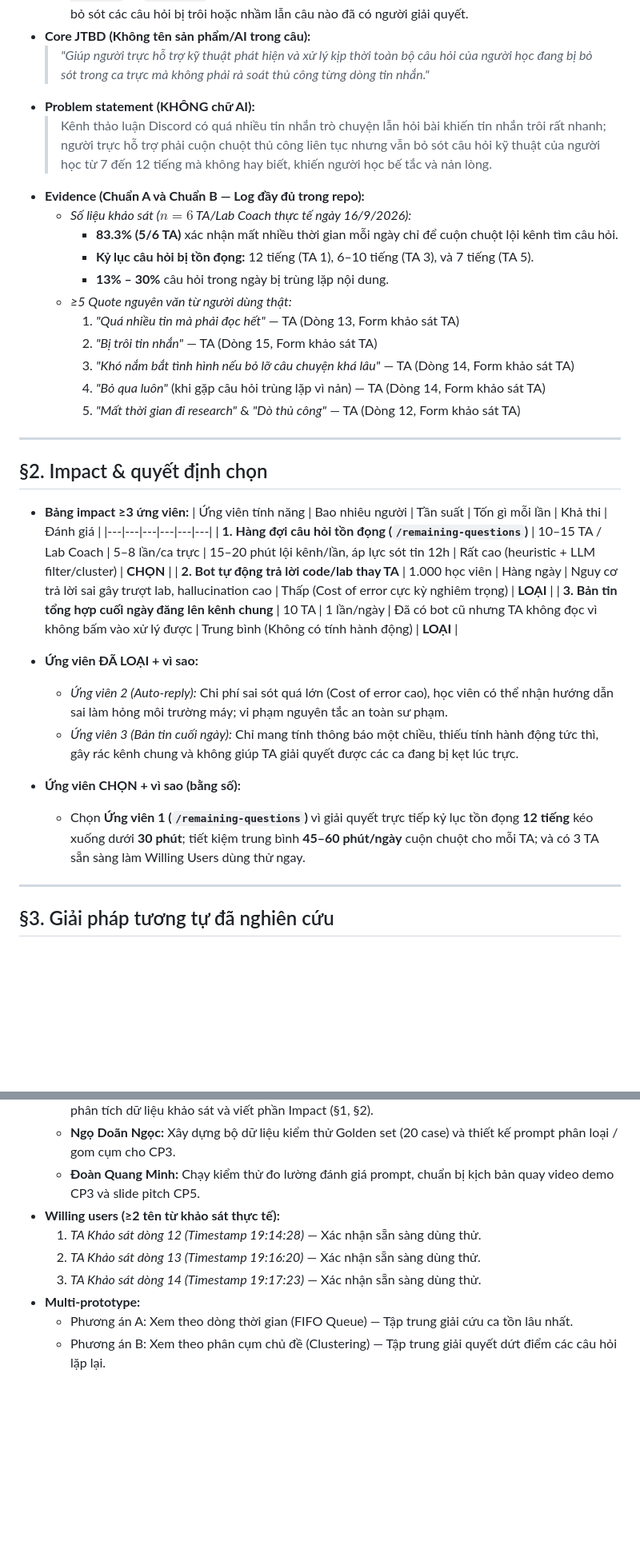
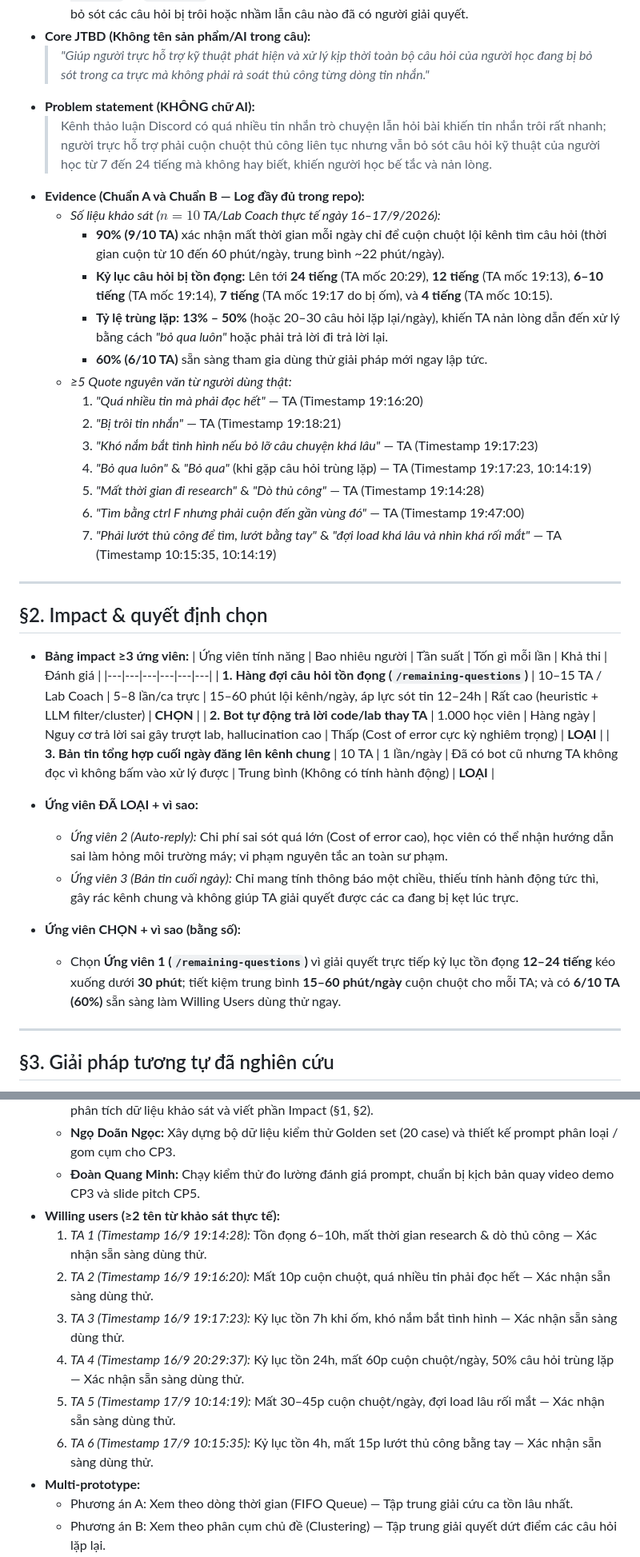
Before and after one commit to nthanhwork/K4-3A-E403-Phronesis, a Markdown page: spec.md, 2 parts joined by grey strips. Shown at 80% size. GitHub-like rendering; blank space fills up the shorter version.

Commit message:
update(spec.md): Update content follow form

```diff
--- a/spec.md
+++ b/spec.md
@@ -13,18 +13,21 @@
 - **Core JTBD (Không tên sản phẩm/AI trong câu):**
   > *"Giúp người trực hỗ trợ kỹ thuật phát hiện và xử lý kịp thời toàn bộ câu hỏi của người học đang bị bỏ sót trong ca trực mà không phải rà soát thủ công từng dòng tin nhắn."*
 - **Problem statement (KHÔNG chữ AI):**
-  > Kênh thảo luận Discord có quá nhiều tin nhắn trò chuyện lẫn hỏi bài khiến tin nhắn trôi rất nhanh; người trực hỗ trợ phải cuộn chuột thủ công liên tục nhưng vẫn bỏ sót câu hỏi kỹ thuật của người học từ 7 đến 12 tiếng mà không hay biết, khiến người học bế tắc và nản lòng.
+  > Kênh thảo luận Discord có quá nhiều tin nhắn trò chuyện lẫn hỏi bài khiến tin nhắn trôi rất nhanh; người trực hỗ trợ phải cuộn chuột thủ công liên tục nhưng vẫn bỏ sót câu hỏi kỹ thuật của người học từ 7 đến 24 tiếng mà không hay biết, khiến người học bế tắc và nản lòng.
 - **Evidence (Chuẩn A và Chuẩn B — Log đầy đủ trong repo):**
-  - *Số liệu khảo sát ($n = 6$ TA/Lab Coach thực tế ngày 16/9/2026):*
-    - **83.3% (5/6 TA)** xác nhận mất nhiều thời gian mỗi ngày chỉ để cuộn chuột lội kênh tìm câu hỏi.
-    - **Kỷ lục câu hỏi bị tồn đọng:** 12 tiếng (TA 1), 6–10 tiếng (TA 3), và 7 tiếng (TA 5).
-    - **13% – 30%** câu hỏi trong ngày bị trùng lặp nội dung.
+  - *Số liệu khảo sát ($n = 10$ TA/Lab Coach thực tế ngày 16–17/9/2026):*
+    - **90% (9/10 TA)** xác nhận mất thời gian mỗi ngày chỉ để cuộn chuột lội kênh tìm câu hỏi (thời gian cuộn từ 10 đến 60 phút/ngày, trung bình ~22 phút/ngày).
+    - **Kỷ lục câu hỏi bị tồn đọng:** Lên tới **24 tiếng** (TA mốc 20:29), **12 tiếng** (TA mốc 19:13), **6–10 tiếng** (TA mốc 19:14), **7 tiếng** (TA mốc 19:17 do bị ốm), và **4 tiếng** (TA mốc 10:15).
+    - **Tỷ lệ trùng lặp:** **13% – 50%** (hoặc 20–30 câu hỏi lặp lại/ngày), khiến TA nản lòng dẫn đến xử lý bằng cách *"bỏ qua luôn"* hoặc phải trả lời đi trả lời lại.
+    - **60% (6/10 TA)** sẵn sàng tham gia dùng thử giải pháp mới ngay lập tức.
   - *≥5 Quote nguyên văn từ người dùng thật:*
-    1. *"Quá nhiều tin mà phải đọc hết"* — TA (Dòng 13, Form khảo sát TA)
-    2. *"Bị trôi tin nhắn"* — TA (Dòng 15, Form khảo sát TA)
-    3. *"Khó nắm bắt tình hình nếu bỏ lỡ câu chuyện khá lâu"* — TA (Dòng 14, Form khảo sát TA)
-    4. *"Bỏ qua luôn"* (khi gặp câu hỏi trùng lặp vì nản) — TA (Dòng 14, Form khảo sát TA)
-    5. *"Mất thời gian đi research"* & *"Dò thủ công"* — TA (Dòng 12, Form khảo sát TA)
+    1. *"Quá nhiều tin mà phải đọc hết"* — TA (Timestamp 19:16:20)
+    2. *"Bị trôi tin nhắn"* — TA (Timestamp 19:18:21)
+    3. *"Khó nắm bắt tình hình nếu bỏ lỡ câu chuyện khá lâu"* — TA (Timestamp 19:17:23)
+    4. *"Bỏ qua luôn"* & *"Bỏ qua"* (khi gặp câu hỏi trùng lặp) — TA (Timestamp 19:17:23, 10:14:19)
+    5. *"Mất thời gian đi research"* & *"Dò thủ công"* — TA (Timestamp 19:14:28)
+    6. *"Tìm bằng ctrl F nhưng phải cuộn đến gần vùng đó"* — TA (Timestamp 19:47:00)
+    7. *"Phải lướt thủ công để tìm, lướt bằng tay"* & *"đợi load khá lâu và nhìn khá rối mắt"* — TA (Timestamp 10:15:35, 10:14:19)
 
 ---
 
@@ -33,7 +36,7 @@
 - **Bảng impact ≥3 ứng viên:**
   | Ứng viên tính năng | Bao nhiêu người | Tần suất | Tốn gì mỗi lần | Khả thi | Đánh giá |
   |---|---|---|---|---|---|
-  | **1. Hàng đợi câu hỏi tồn đọng (`/remaining-questions`)** | 10–15 TA / Lab Coach | 5–8 lần/ca trực | 15–20 phút lội kênh/lần, áp lực sót tin 12h | Rất cao (heuristic + LLM filter/cluster) | **CHỌN** |
+  | **1. Hàng đợi câu hỏi tồn đọng (`/remaining-questions`)** | 10–15 TA / Lab Coach | 5–8 lần/ca trực | 15–60 phút lội kênh/ngày, áp lực sót tin 12–24h | Rất cao (heuristic + LLM filter/cluster) | **CHỌN** |
   | **2. Bot tự động trả lời code/lab thay TA** | 1.000 học viên | Hàng ngày | Nguy cơ trả lời sai gây trượt lab, hallucination cao | Thấp (Cost of error cực kỳ nghiêm trọng) | **LOẠI** |
   | **3. Bản tin tổng hợp cuối ngày đăng lên kênh chung** | 10 TA | 1 lần/ngày | Đã có bot cũ nhưng TA không đọc vì không bấm vào xử lý được | Trung bình (Không có tính hành động) | **LOẠI** |
 
@@ -41,7 +44,7 @@
   - *Ứng viên 2 (Auto-reply):* Chi phí sai sót quá lớn (Cost of error cao), học viên có thể nhận hướng dẫn sai làm hỏng môi trường máy; vi phạm nguyên tắc an toàn sư phạm.
   - *Ứng viên 3 (Bản tin cuối ngày):* Chỉ mang tính thông báo một chiều, thiếu tính hành động tức thì, gây rác kênh chung và không giúp TA giải quyết được các ca đang bị kẹt lúc trực.
 - **Ứng viên CHỌN + vì sao (bằng số):**
-  - Chọn **Ứng viên 1 (`/remaining-questions`)** vì giải quyết trực tiếp kỷ lục tồn đọng **12 tiếng** kéo xuống dưới **30 phút**; tiết kiệm trung bình **45–60 phút/ngày** cuộn chuột cho mỗi TA; và có 3 TA sẵn sàng làm Willing Users dùng thử ngay.
+  - Chọn **Ứng viên 1 (`/remaining-questions`)** vì giải quyết trực tiếp kỷ lục tồn đọng **12–24 tiếng** kéo xuống dưới **30 phút**; tiết kiệm trung bình **15–60 phút/ngày** cuộn chuột cho mỗi TA; và có **6/10 TA (60%)** sẵn sàng làm Willing Users dùng thử ngay.
 
 ---
 
@@ -143,9 +146,12 @@
   - **Ngọ Doãn Ngọc:** Xây dựng bộ dữ liệu kiểm thử Golden set (20 case) và thiết kế prompt phân loại / gom cụm cho CP3.
   - **Đoàn Quang Minh:** Chạy kiểm thử đo lường đánh giá prompt, chuẩn bị kịch bản quay video demo CP3 và slide pitch CP5.
 - **Willing users (≥2 tên từ khảo sát thực tế):**
-  1. *TA Khảo sát dòng 12 (Timestamp 19:14:28)* — Xác nhận sẵn sàng dùng thử.
-  2. *TA Khảo sát dòng 13 (Timestamp 19:16:20)* — Xác nhận sẵn sàng dùng thử.
-  3. *TA Khảo sát dòng 14 (Timestamp 19:17:23)* — Xác nhận sẵn sàng dùng thử.
+  1. *TA 1 (Timestamp 16/9 19:14:28):* Tồn đọng 6–10h, mất thời gian research & dò thủ công — Xác nhận sẵn sàng dùng thử.
+  2. *TA 2 (Timestamp 16/9 19:16:20):* Mất 10p cuộn chuột, quá nhiều tin phải đọc hết — Xác nhận sẵn sàng dùng thử.
+  3. *TA 3 (Timestamp 16/9 19:17:23):* Kỷ lục tồn 7h khi ốm, khó nắm bắt tình hình — Xác nhận sẵn sàng dùng thử.
+  4. *TA 4 (Timestamp 16/9 20:29:37):* Kỷ lục tồn 24h, mất 60p cuộn chuột/ngày, 50% câu hỏi trùng lặp — Xác nhận sẵn sàng dùng thử.
+  5. *TA 5 (Timestamp 17/9 10:14:19):* Mất 30–45p cuộn chuột/ngày, đợi load lâu rối mắt — Xác nhận sẵn sàng dùng thử.
+  6. *TA 6 (Timestamp 17/9 10:15:35):* Kỷ lục tồn 4h, mất 15p lướt thủ công bằng tay — Xác nhận sẵn sàng dùng thử.
 - **Multi-prototype:**
   - Phương án A: Xem theo dòng thời gian (FIFO Queue) — Tập trung giải cứu ca tồn lâu nhất.
   - Phương án B: Xem theo phân cụm chủ đề (Clustering) — Tập trung giải quyết dứt điểm các câu hỏi lặp lại.
```
Also changed, not shown: other parts of spec.md (+2 -1 lines).
